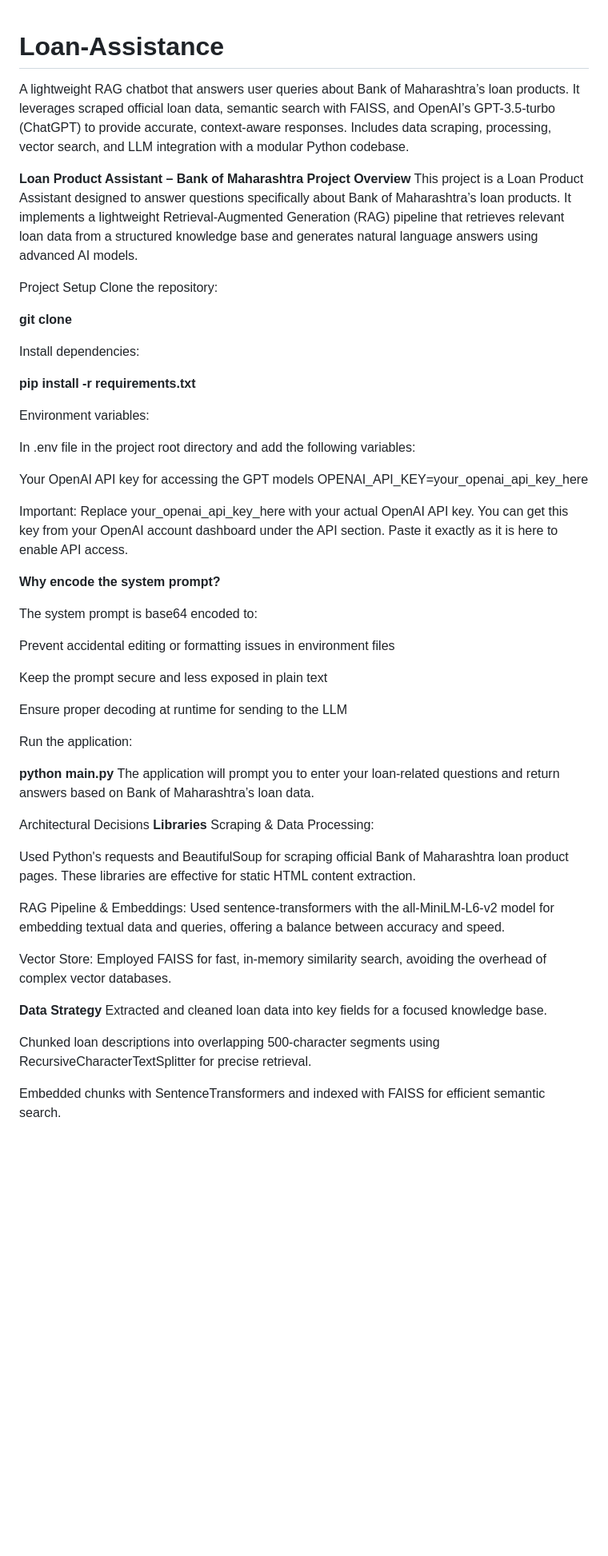
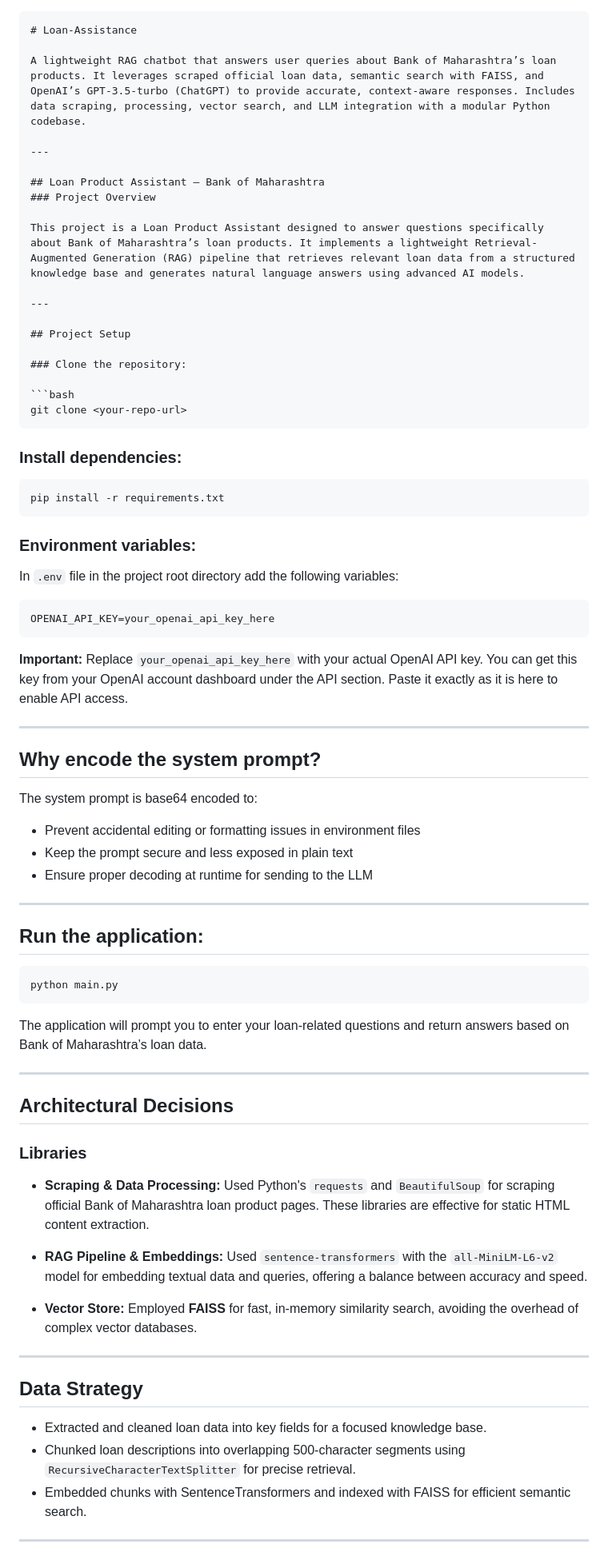
Before and after one commit to Sejaltalekar3/Loan-Assistance, a Markdown page: README.md, the part around one of its changes. Shown at 80% size. Drawn GitHub-style; blank space fills up the shorter version.

`````diff
--- a/README.md
+++ b/README.md
@@ -1,63 +1,85 @@
+
+````markdown
 # Loan-Assistance
+
 A lightweight RAG chatbot that answers user queries about Bank of Maharashtra’s loan products. It leverages scraped official loan data, semantic search with FAISS, and OpenAI’s GPT-3.5-turbo (ChatGPT) to provide accurate, context-aware responses. Includes data scraping, processing, vector search, and LLM integration with a modular Python codebase.
 
-**Loan Product Assistant – Bank of Maharashtra
-Project Overview**
+---
+
+## Loan Product Assistant – Bank of Maharashtra
+### Project Overview
+
 This project is a Loan Product Assistant designed to answer questions specifically about Bank of Maharashtra’s loan products. It implements a lightweight Retrieval-Augmented Generation (RAG) pipeline that retrieves relevant loan data from a structured knowledge base and generates natural language answers using advanced AI models.
 
-Project Setup
-Clone the repository:
+---
 
-**git clone <your-repo-url>**
+## Project Setup
 
-Install dependencies:
+### Clone the repository:
 
-**pip install -r requirements.txt**
+```bash
+git clone <your-repo-url>
+````
 
-Environment variables:
+### Install dependencies:
 
-In .env file in the project root directory and add the following variables:
+```bash
+pip install -r requirements.txt
+```
 
-Your OpenAI API key for accessing the GPT models
+### Environment variables:
+
+In `.env` file in the project root directory add the following variables:
+
+```env
 OPENAI_API_KEY=your_openai_api_key_here
+```
 
-Important:
-Replace your_openai_api_key_here with your actual OpenAI API key. You can get this key from your OpenAI account dashboard under the API section. Paste it exactly as it is here to enable API access.
+**Important:**
+Replace `your_openai_api_key_here` with your actual OpenAI API key. You can get this key from your OpenAI account dashboard under the API section. Paste it exactly as it is here to enable API access.
 
-**Why encode the system prompt?**
+---
+
+## Why encode the system prompt?
 
 The system prompt is base64 encoded to:
 
-Prevent accidental editing or formatting issues in environment files
+* Prevent accidental editing or formatting issues in environment files
+* Keep the prompt secure and less exposed in plain text
+* Ensure proper decoding at runtime for sending to the LLM
 
-Keep the prompt secure and less exposed in plain text
+---
 
-Ensure proper decoding at runtime for sending to the LLM
+## Run the application:
 
-Run the application:
+```bash
+python main.py
+```
 
-**python main.py**
 The application will prompt you to enter your loan-related questions and return answers based on Bank of Maharashtra’s loan data.
 
-Architectural Decisions
-**Libraries**
-Scraping & Data Processing:
+---
 
-Used Python's requests and BeautifulSoup for scraping official Bank of Maharashtra loan product pages. These libraries are effective for static HTML content extraction.
+## Architectural Decisions
 
-RAG Pipeline & Embeddings:
-Used sentence-transformers with the all-MiniLM-L6-v2 model for embedding textual data and queries, offering a balance between accuracy and speed.
+### Libraries
 
-Vector Store:
-Employed FAISS for fast, in-memory similarity search, avoiding the overhead of complex vector databases.
+* **Scraping & Data Processing:**
+  Used Python's `requests` and `BeautifulSoup` for scraping official Bank of Maharashtra loan product pages. These libraries are effective for static HTML content extraction.
 
+* **RAG Pipeline & Embeddings:**
+  Used `sentence-transformers` with the `all-MiniLM-L6-v2` model for embedding textual data and queries, offering a balance between accuracy and speed.
 
-**Data Strategy**
-Extracted and cleaned loan data into key fields for a focused knowledge base.
+* **Vector Store:**
+  Employed **FAISS** for fast, in-memory similarity search, avoiding the overhead of complex vector databases.
 
-Chunked loan descriptions into overlapping 500-character segments using RecursiveCharacterTextSplitter for precise retrieval.
+---
 
-Embedded chunks with SentenceTransformers and indexed with FAISS for efficient semantic search.
+## Data Strategy
 
+* Extracted and cleaned loan data into key fields for a focused knowledge base.
+* Chunked loan descriptions into overlapping 500-character segments using `RecursiveCharacterTextSplitter` for precise retrieval.
+* Embedded chunks with SentenceTransformers and indexed with FAISS for efficient semantic search.
 
+---
 
`````
Also changed, not shown: other parts of README.md (+22 -21 lines).
